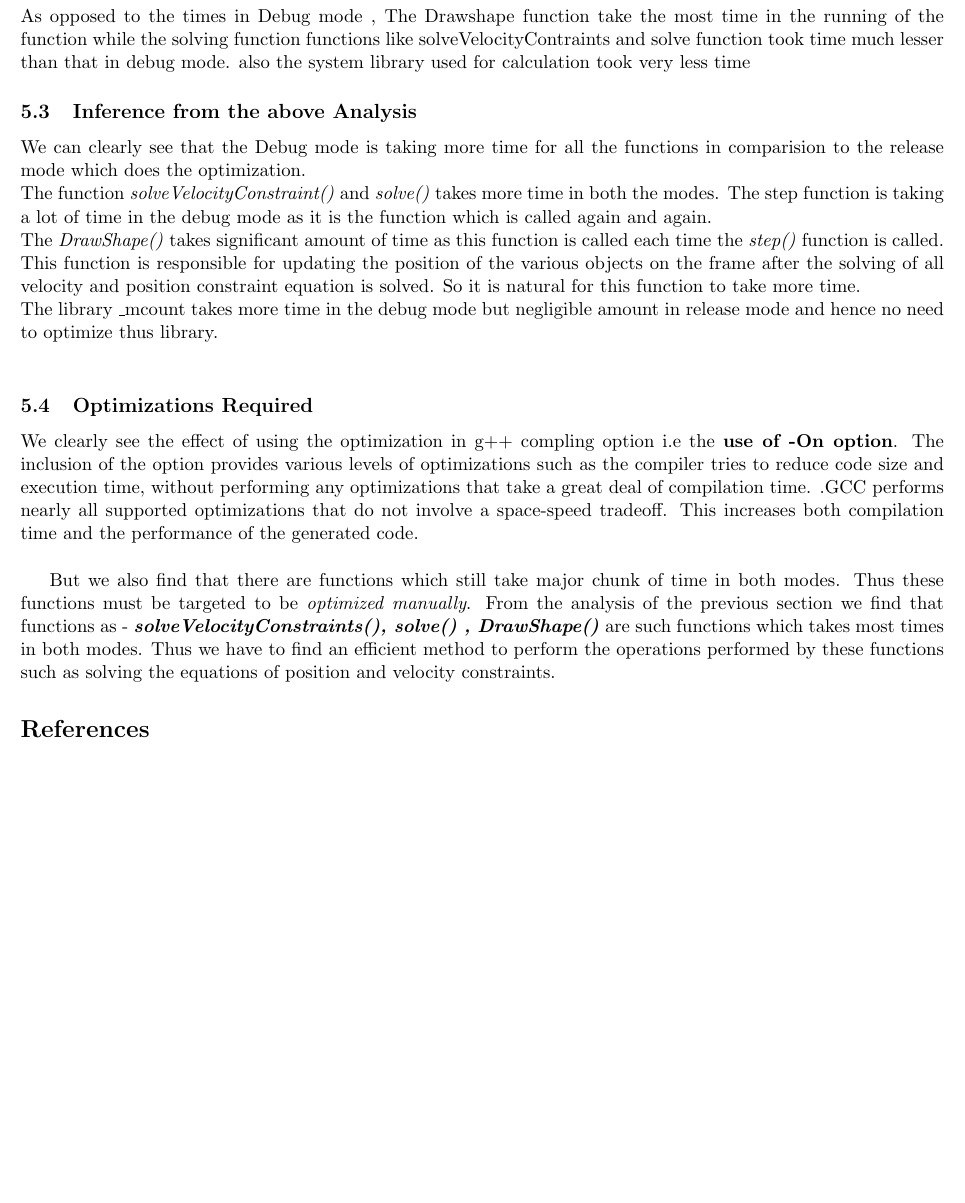
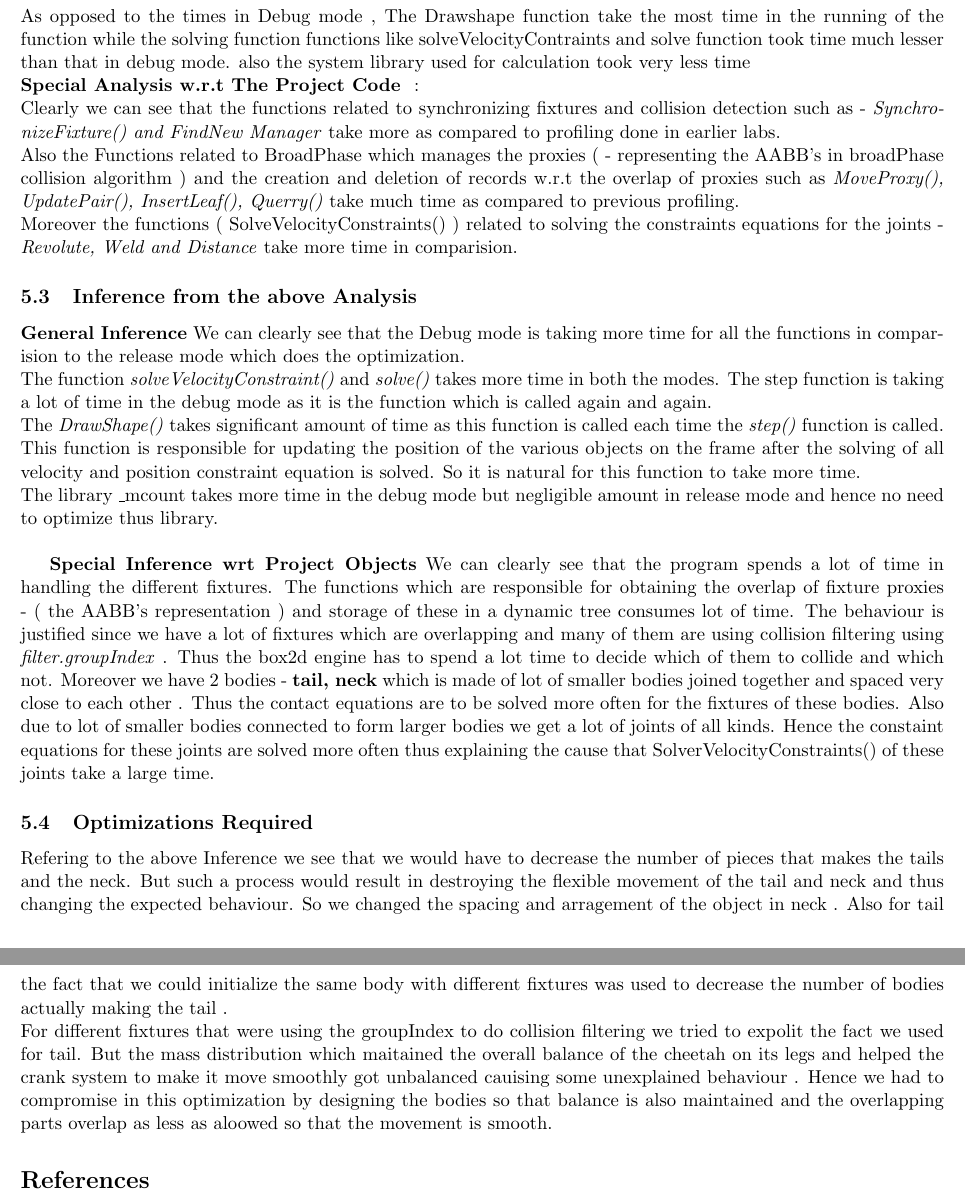
Before and after one commit to adityakumarakash/cs296, a LaTeX document (doc/cs296_report_17.tex): part of page 8 of 8 before the commit and two parts of pages 8 and 9 of 9 after it, the two joined at a grey line, cut so that both start at the same text, the shorter picture padded with empty space. Compiled offline with pdfLaTeX.

Commit message:
Added the report and modified main

```diff
--- a/doc/cs296_report_17.tex
+++ b/doc/cs296_report_17.tex
@@ -189,9 +190,19 @@ Most of the time is consumed by the calculating functions which are solve , solv
 \textbf{Release Mode} :\\
 As opposed to the times in Debug mode , The Drawshape function take the most time in the running of the function while the solving function functions like
 solveVelocityContraints and solve function took time much lesser than that in debug mode. also the system library used for calculation took very less
-time
+time \\
+\textbf{Special Analysis w.r.t The Project Code } : \\
+Clearly we can see that the functions related to synchronizing fixtures and collision detection such as - \emph{SynchronizeFixture() and FindNew Manager}
+take more as compared to profiling done in earlier labs.\\
+Also the Functions related to BroadPhase which manages the proxies ( - representing the AABB's in broadPhase collision algorithm )
+and the creation and deletion of records w.r.t the overlap of proxies such as
+\emph{MoveProxy(), UpdatePair(), InsertLeaf(), Querry()} take much time as compared to previous profiling. \\
+Moreover the functions ( SolveVelocityConstraints() )  related to solving the constraints equations for the joints - \emph{Revolute, Weld and Distance} take more time in comparision.
+
 
 \subsection{Inference from the above Analysis}
+
+\textbf{General Inference}
 We can clearly see that the Debug mode is taking more time for all the functions in comparision to the release mode which does the optimization.\\
 The function \emph{solveVelocityConstraint()} and \emph{solve()} takes more time in both the modes.
 The step function is taking a lot of time in the debug mode as it is the function which is called again and again. \\
@@ -200,15 +211,26 @@ This function is responsible for updating the position of the various objects on
 constraint equation is solved. So it is natural for this function to take more time. \\
 The library \_mcount takes more time in the debug mode but negligible amount in release mode and hence no need to optimize thus library.\\
 
+\textbf{Special Inference wrt Project Objects}
+We can clearly see that the program spends a lot of time in handling the different fixtures.
+The functions which are responsible for obtaining the overlap of fixture proxies - ( the AABB's representation ) and storage
+of these in a dynamic tree consumes lot of time.
+The behaviour is justified since we have a lot of fixtures which are overlapping and many of them are using collision filtering
+using \emph{filter.groupIndex} . Thus the box2d engine has to spend a lot time to decide which of them to collide and which not.
+Moreover we have 2 bodies - \textbf{tail, neck} which is made of lot of smaller bodies joined together and spaced very close to each other .
+Thus the contact equations are to be solved more often for the fixtures of these bodies.
+Also due to lot of smaller bodies connected to form larger bodies we get a lot of joints of all kinds. Hence the constaint equations for
+these joints are solved more often thus explaining the cause that SolverVelocityConstraints() of these joints take a large time.
+
 \subsection{Optimizations Required}
-We clearly see the effect of using the optimization in g++ compling option i.e the \textbf{use of -On option}. The inclusion of the option
-provides various levels of optimizations such as the compiler tries to reduce code size and execution time, without performing any optimizations that take a great deal of compilation time.
-.GCC performs nearly all supported optimizations that do not involve a space-speed tradeoff. This increases both compilation time and the performance of the generated code.\\
-
-But we also find that there are functions which still take major chunk of time in both modes. Thus these functions must be targeted to be \emph{optimized manually}.
-From the analysis of the previous section we find that functions as - \textbf{\emph{solveVelocityConstraints(), solve() , DrawShape()}} are such functions
-which takes most times in both modes. Thus we have to find an efficient method to perform the operations performed by these functions such as
-solving the equations of position and velocity constraints.
+Refering to the above Inference we see that we would have to decrease the number of pieces that makes the tails and the neck.
+But such a process would result in destroying the flexible movement of the tail and neck and thus changing the expected behaviour.
+So we changed the spacing and arragement of the object in neck . Also for tail the fact that we could initialize the same body with
+different fixtures was used to decrease the number of bodies actually making the tail .\\
+For different fixtures that were using the groupIndex to do collision filtering we tried to expolit the fact we used for tail.
+But the mass distribution which maitained the overall balance of the cheetah on its legs and helped the crank system to make it move smoothly
+got unbalanced cauising some unexplained behaviour . Hence we had to compromise in this optimization by designing the bodies so that balance
+is also maintained and the overlapping parts overlap as less as aloowed so that the movement is smooth.
 
 \bibliographystyle{plain}
 
```
Also changed, not shown: Makefile, doc/debug.png, doc/release.png, doc/cs296_report_17.tex (39 more changed lines), 4 other files.
